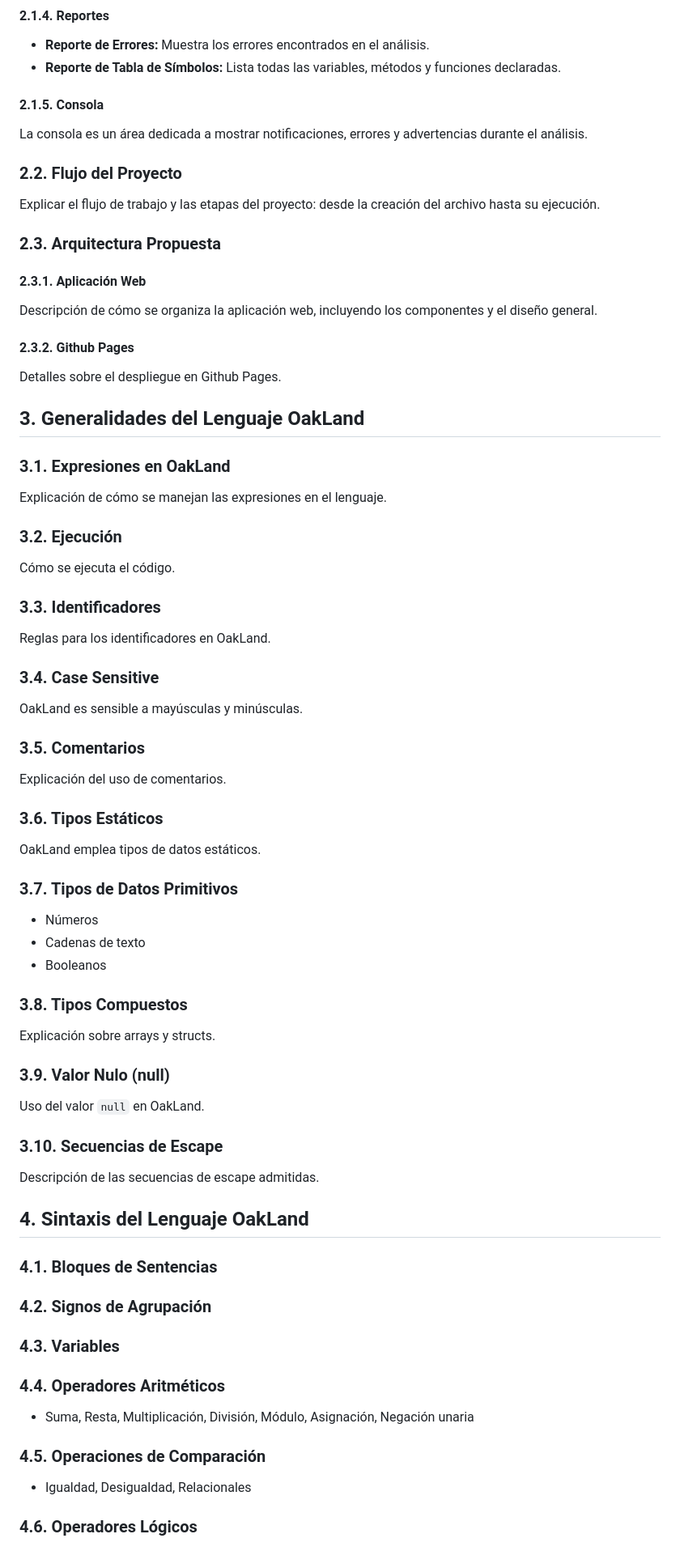
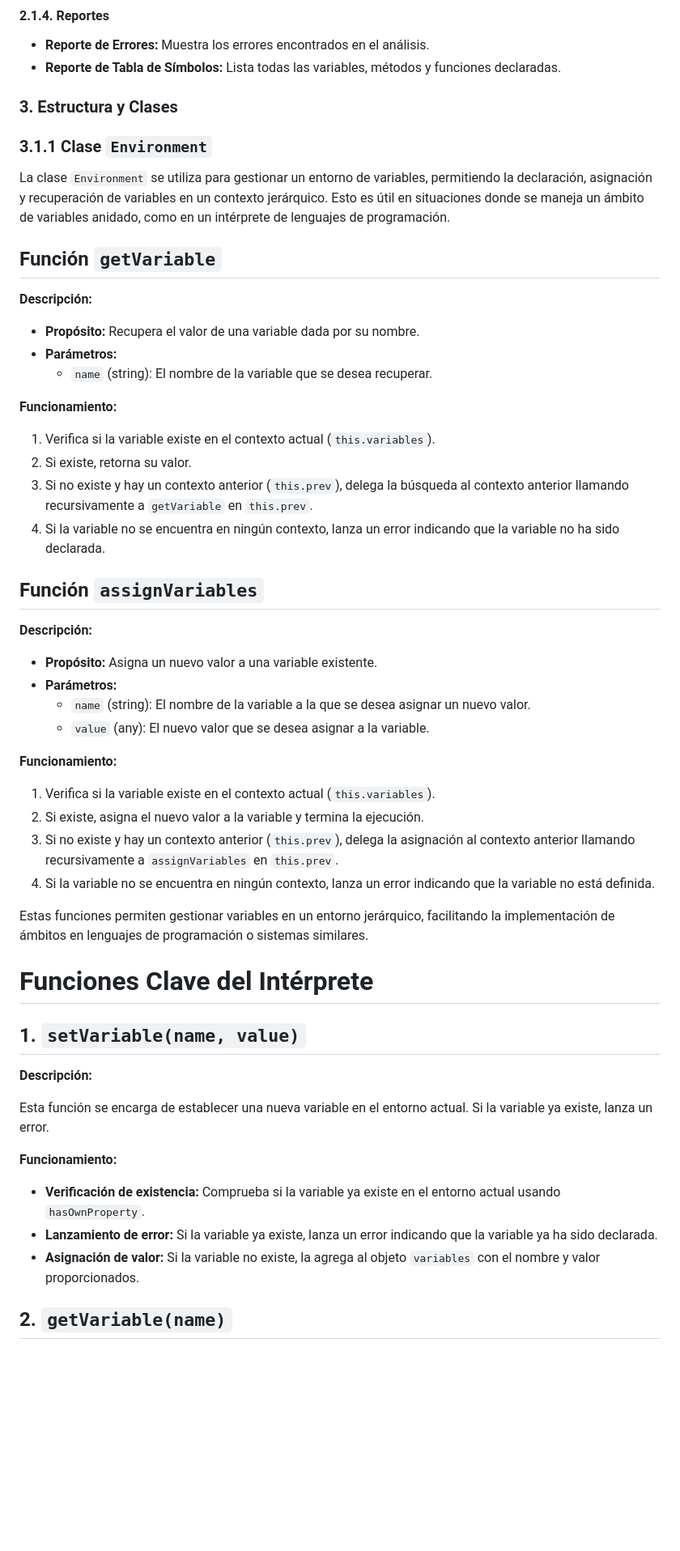
Before and after one commit to Serrano18/OLC2_Proyecto1_202201989, a Markdown page: Documentacion/Manual Tecnico.md, the part around the change printed below. Shown: that part at 81% size. Rendered like a GitHub page; blank space fills up the shorter version.

Commit message:
Manual Tecnico

```diff
--- a/Documentacion/Manual Tecnico.md
+++ b/Documentacion/Manual Tecnico.md
@@ -41,67 +43,60 @@ El editor permitirá la creación, apertura, edición e interpretación de códi
 - **Reporte de Errores:** Muestra los errores encontrados en el análisis.
 - **Reporte de Tabla de Símbolos:** Lista todas las variables, métodos y funciones declaradas.
 
-#### 2.1.5. Consola
-La consola es un área dedicada a mostrar notificaciones, errores y advertencias durante el análisis.
 
-### 2.2. Flujo del Proyecto
-Explicar el flujo de trabajo y las etapas del proyecto: desde la creación del archivo hasta su ejecución.
+### 3. Estructura y Clases
 
-### 2.3. Arquitectura Propuesta
+### 3.1.1  Clase `Environment`
 
-#### 2.3.1. Aplicación Web
-Descripción de cómo se organiza la aplicación web, incluyendo los componentes y el diseño general.
+La clase `Environment` se utiliza para gestionar un entorno de variables, permitiendo la declaración, asignación y recuperación de variables en un contexto jerárquico. Esto es útil en situaciones donde se maneja un ámbito de variables anidado, como en un intérprete de lenguajes de programación.
 
-#### 2.3.2. Github Pages
-Detalles sobre el despliegue en Github Pages.
+## Función `getVariable`
 
-## 3. Generalidades del Lenguaje OakLand
+**Descripción:**
 
-### 3.1. Expresiones en OakLand
-Explicación de cómo se manejan las expresiones en el lenguaje.
+- **Propósito:** Recupera el valor de una variable dada por su nombre.
+- **Parámetros:**
+  - `name` (string): El nombre de la variable que se desea recuperar.
 
-### 3.2. Ejecución
-Cómo se ejecuta el código.
+**Funcionamiento:**
 
-### 3.3. Identificadores
-Reglas para los identificadores en OakLand.
+1. Verifica si la variable existe en el contexto actual (`this.variables`).
+2. Si existe, retorna su valor.
+3. Si no existe y hay un contexto anterior (`this.prev`), delega la búsqueda al contexto anterior llamando recursivamente a `getVariable` en `this.prev`.
+4. Si la variable no se encuentra en ningún contexto, lanza un error indicando que la variable no ha sido declarada.
 
-### 3.4. Case Sensitive
-OakLand es sensible a mayúsculas y minúsculas.
+## Función `assignVariables`
 
-### 3.5. Comentarios
-Explicación del uso de comentarios.
+**Descripción:**
 
-### 3.6. Tipos Estáticos
-OakLand emplea tipos de datos estáticos.
+- **Propósito:** Asigna un nuevo valor a una variable existente.
+- **Parámetros:**
+  - `name` (string): El nombre de la variable a la que se desea asignar un nuevo valor.
+  - `value` (any): El nuevo valor que se desea asignar a la variable.
 
-### 3.7. Tipos de Datos Primitivos
-- Números
-- Cadenas de texto
-- Booleanos
+**Funcionamiento:**
 
-### 3.8. Tipos Compuestos
-Explicación sobre arrays y structs.
+1. Verifica si la variable existe en el contexto actual (`this.variables`).
+2. Si existe, asigna el nuevo valor a la variable y termina la ejecución.
+3. Si no existe y hay un contexto anterior (`this.prev`), delega la asignación al contexto anterior llamando recursivamente a `assignVariables` en `this.prev`.
+4. Si la variable no se encuentra en ningún contexto, lanza un error indicando que la variable no está definida.
 
-### 3.9. Valor Nulo (null)
-Uso del valor `null` en OakLand.
+Estas funciones permiten gestionar variables en un entorno jerárquico, facilitando la implementación de ámbitos en lenguajes de programación o sistemas similares.
 
-### 3.10. Secuencias de Escape
-Descripción de las secuencias de escape admitidas.
 
-## 4. Sintaxis del Lenguaje OakLand
+# Funciones Clave del Intérprete
 
-### 4.1. Bloques de Sentencias
+## 1. `setVariable(name, value)`
 
-### 4.2. Signos de Agrupación
+**Descripción:**
 
-### 4.3. Variables
+Esta función se encarga de establecer una nueva variable en el entorno actual. Si la variable ya existe, lanza un error.
 
-### 4.4. Operadores Aritméticos
-- Suma, Resta, Multiplicación, División, Módulo, Asignación, Negación unaria
+**Funcionamiento:**
 
-### 4.5. Operaciones de Comparación
-- Igualdad, Desigualdad, Relacionales
+- **Verificación de existencia:** Comprueba si la variable ya existe en el entorno actual usando `hasOwnProperty`.
+- **Lanzamiento de error:** Si la variable ya existe, lanza un error indicando que la variable ya ha sido declarada.
+- **Asignación de valor:** Si la variable no existe, la agrega al objeto `variables` con el nombre y valor proporcionados.
 
-### 4.6. Operadores Lógicos
+## 2. `getVariable(name)`
 
```
Also changed, not shown: other parts of Documentacion/Manual Tecnico.md (+50 -66 lines).
